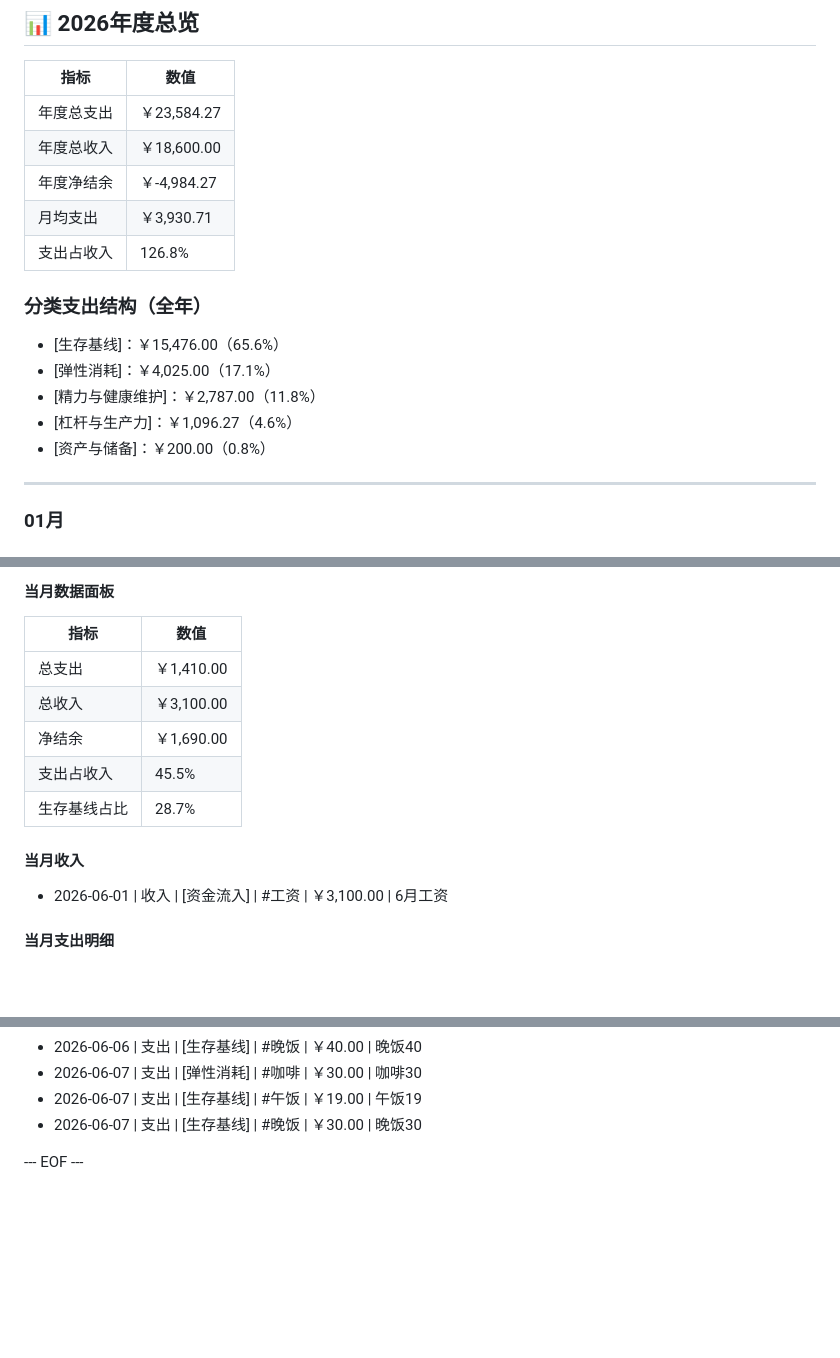
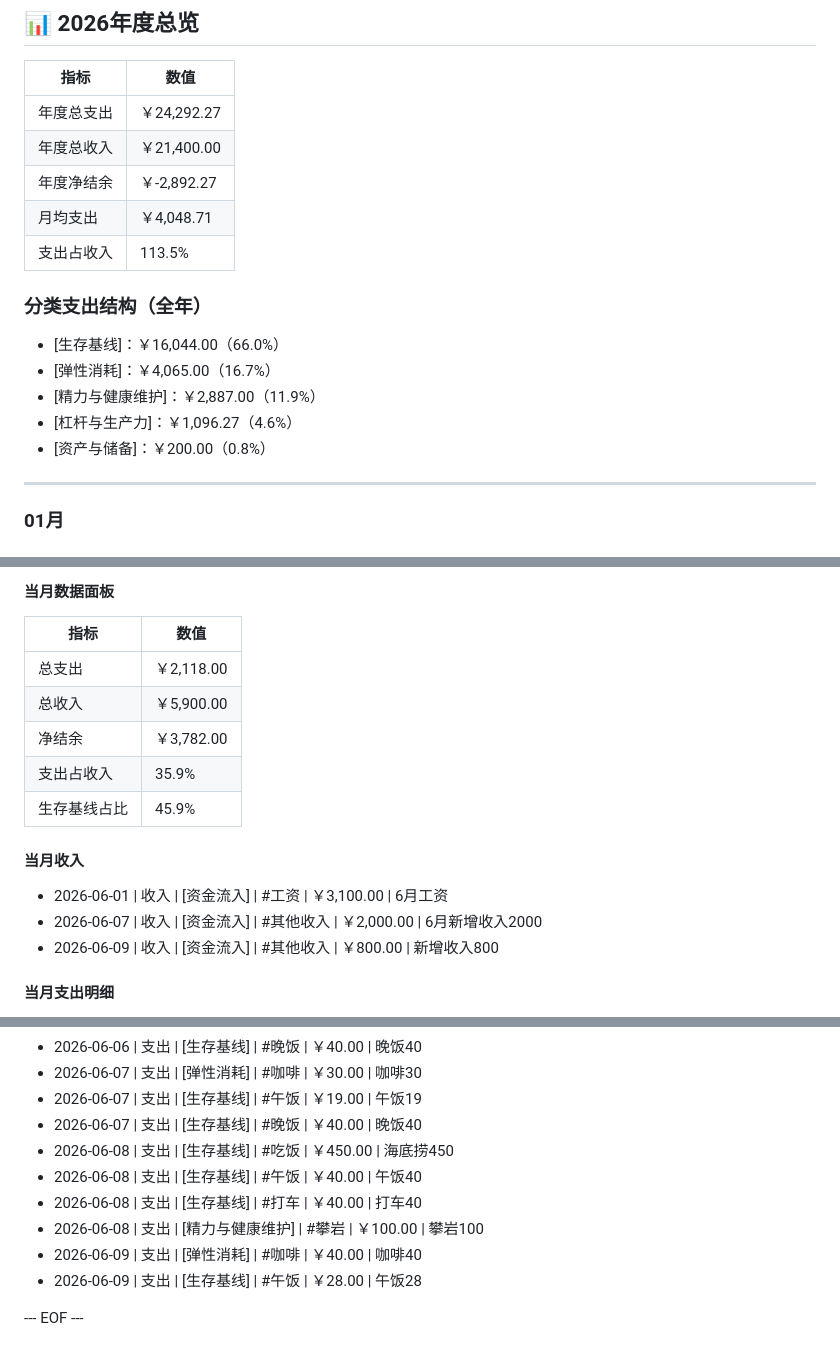
Before and after one commit to wuyaorui2001-crypto/finance-ledger-v3, a Markdown page: 2026.md, 3 parts joined by grey strips. GitHub-like rendering; blank space fills up the shorter version.

Commit message:
自动同步: 06-08/06-09 记账与 6 月收入更新
补记海底捞/攀岩等支出，新增收入800，更新月度与年度面板。

Co-authored-by: Cursor <cursoragent@cursor.com>

```diff
--- a/2026.md
+++ b/2026.md
@@ -23,18 +23,20 @@ status: active
 
 | 指标 | 数值 |
 |------|------|
-| 年度总支出 | ￥23,584.27 |
-| 年度总收入 | ￥18,600.00 |
-| 年度净结余 | ￥-4,984.27 |
-| 月均支出 | ￥3,930.71 |
-| 支出占收入 | 126.8% |
+| 年度总支出 | ￥24,292.27 |
+| 年度总收入 | ￥21,400.00 |
+| 年度净结余 | ￥-2,892.27 |
+| 月均支出 | ￥4,048.71 |
+| 支出占收入 | 113.5% |
 
 ### 分类支出结构（全年）
-- [生存基线]：￥15,476.00（65.6%）
-- [弹性消耗]：￥4,025.00（17.1%）
-- [精力与健康维护]：￥2,787.00（11.8%）
+- [生存基线]：￥16,044.00（66.0%）
+- [弹性消耗]：￥4,065.00（16.7%）
+- [精力与健康维护]：￥2,887.00（11.9%）
 - [杠杆与生产力]：￥1,096.27（4.6%）
 - [资产与储备]：￥200.00（0.8%）
+
+
 
 
 
@@ -536,14 +538,16 @@ status: active
 #### 当月数据面板
 | 指标 | 数值 |
 |------|------|
-| 总支出 | ￥1,410.00 |
-| 总收入 | ￥3,100.00 |
-| 净结余 | ￥1,690.00 |
-| 支出占收入 | 45.5% |
-| 生存基线占比 | 28.7% |
+| 总支出 | ￥2,118.00 |
+| 总收入 | ￥5,900.00 |
+| 净结余 | ￥3,782.00 |
+| 支出占收入 | 35.9% |
+| 生存基线占比 | 45.9% |
 
 #### 当月收入
 - 2026-06-01 | 收入 | [资金流入] | #工资 | ￥3,100.00 | 6月工资
+- 2026-06-07 | 收入 | [资金流入] | #其他收入 | ￥2,000.00 | 6月新增收入2000
+- 2026-06-09 | 收入 | [资金流入] | #其他收入 | ￥800.00 | 新增收入800
 
 #### 当月支出明细
 - 2026-06-01 | 支出 | [生存基线] | #晚饭 | ￥28.00 | 晚饭28
@@ -568,6 +572,12 @@ status: active
 - 2026-06-06 | 支出 | [生存基线] | #晚饭 | ￥40.00 | 晚饭40
 - 2026-06-07 | 支出 | [弹性消耗] | #咖啡 | ￥30.00 | 咖啡30
 - 2026-06-07 | 支出 | [生存基线] | #午饭 | ￥19.00 | 午饭19
-- 2026-06-07 | 支出 | [生存基线] | #晚饭 | ￥30.00 | 晚饭30
+- 2026-06-07 | 支出 | [生存基线] | #晚饭 | ￥40.00 | 晚饭40
+- 2026-06-08 | 支出 | [生存基线] | #吃饭 | ￥450.00 | 海底捞450
+- 2026-06-08 | 支出 | [生存基线] | #午饭 | ￥40.00 | 午饭40
+- 2026-06-08 | 支出 | [生存基线] | #打车 | ￥40.00 | 打车40
+- 2026-06-08 | 支出 | [精力与健康维护] | #攀岩 | ￥100.00 | 攀岩100
+- 2026-06-09 | 支出 | [弹性消耗] | #咖啡 | ￥40.00 | 咖啡40
+- 2026-06-09 | 支出 | [生存基线] | #午饭 | ￥28.00 | 午饭28
 
 --- EOF ---
```
